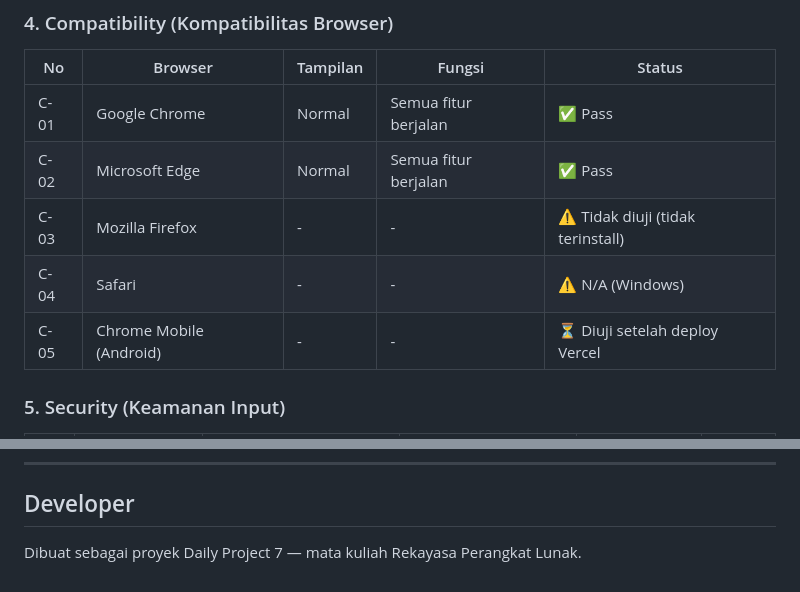
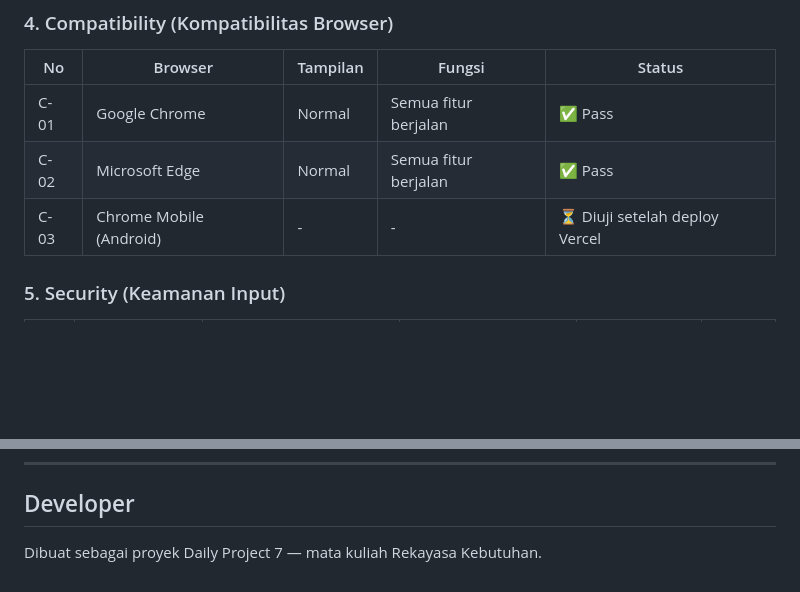
Before and after one commit to RhimaMuthiyaQanita/TaskMate, a Markdown page: README.md, 2 parts joined by grey strips. Drawn GitHub-style; blank space fills up the shorter version.

Commit message:
Update browser testing status and project description

```diff
--- a/README.md
+++ b/README.md
@@ -84,9 +84,7 @@ Diuji menggunakan **Google Lighthouse** (Desktop mode).
 |----|---------|---------|--------|--------|
 | C-01 | Google Chrome | Normal | Semua fitur berjalan | ✅ Pass |
 | C-02 | Microsoft Edge | Normal | Semua fitur berjalan | ✅ Pass |
-| C-03 | Mozilla Firefox | - | - | ⚠️ Tidak diuji (tidak terinstall) |
-| C-04 | Safari | - | - | ⚠️ N/A (Windows) |
-| C-05 | Chrome Mobile (Android) | - | - | ⏳ Diuji setelah deploy Vercel |
+| C-03 | Chrome Mobile (Android) | - | - | ⏳ Diuji setelah deploy Vercel |
 
 ### 5. Security (Keamanan Input)
 
@@ -112,4 +110,4 @@ taskmate/
 
 ## Developer
 
-Dibuat sebagai proyek Daily Project 7 — mata kuliah Rekayasa Perangkat Lunak.
+Dibuat sebagai proyek Daily Project 7 — mata kuliah Rekayasa Kebutuhan.
```
